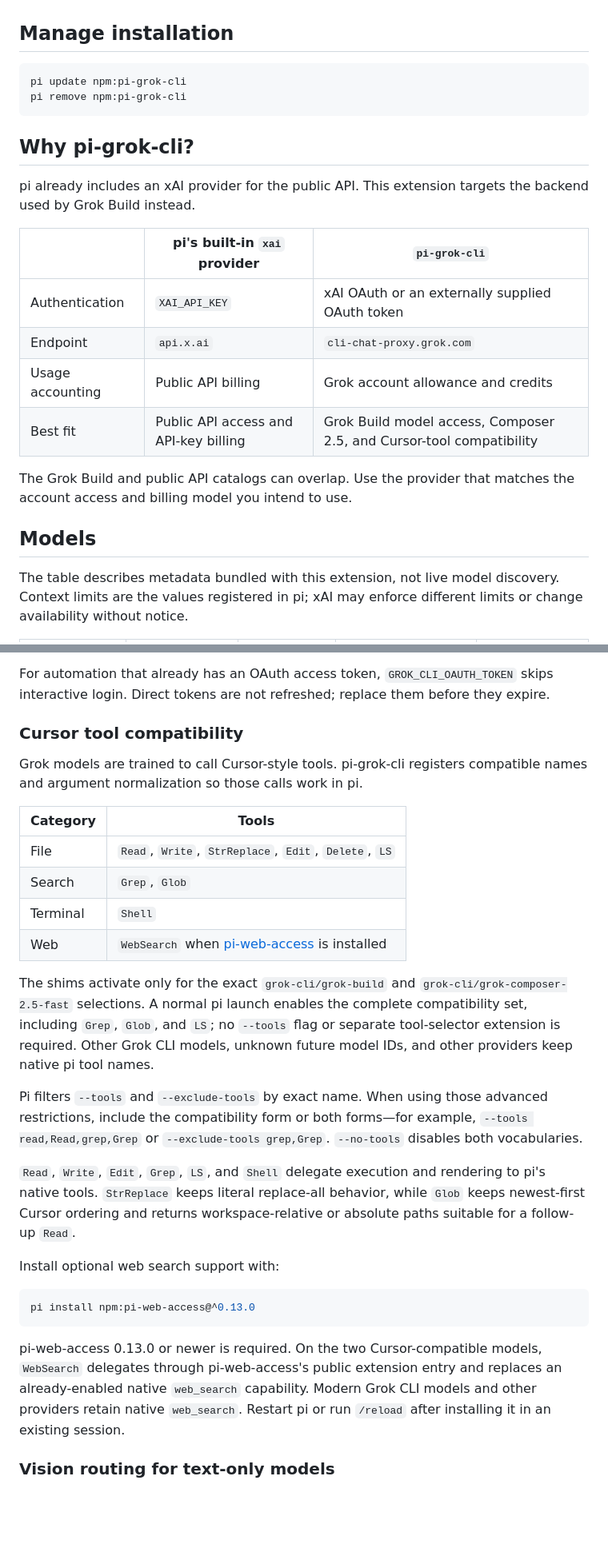
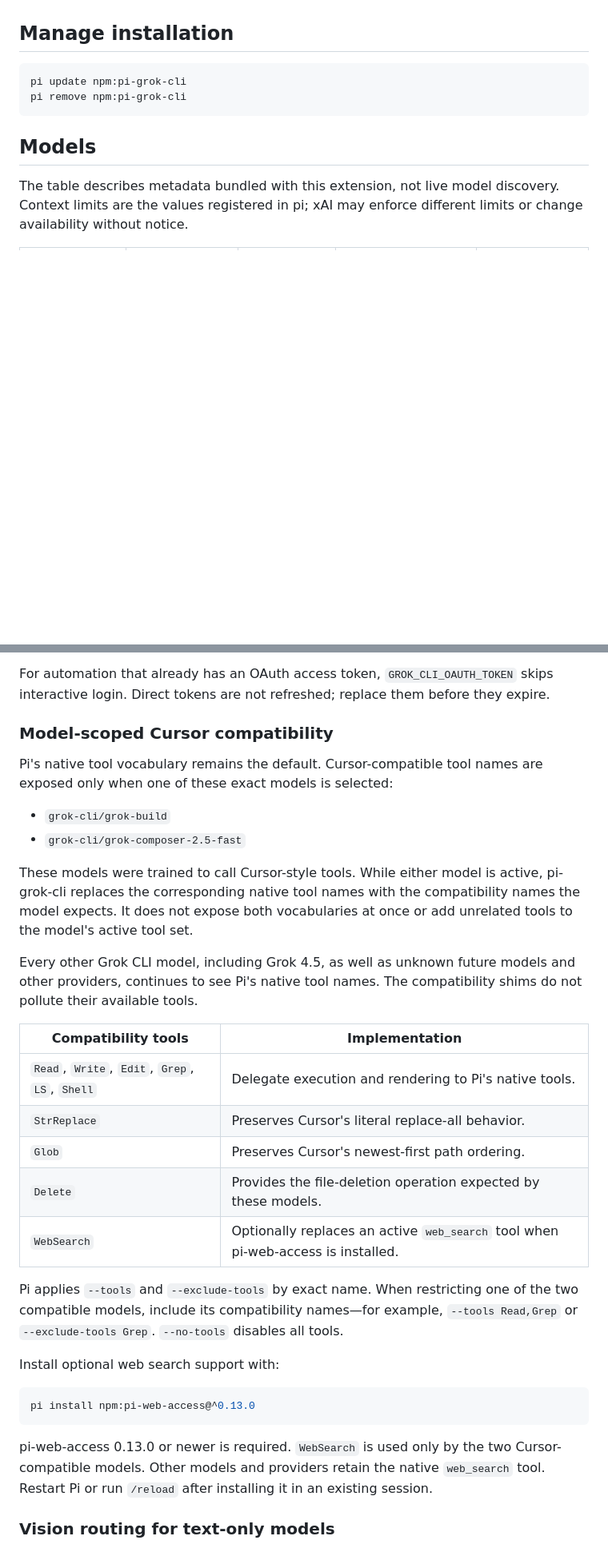
Before and after one commit to kenryu42/pi-grok-cli, a Markdown page: README.md, 2 parts joined by grey strips. Shown at 80% size. GitHub-like rendering; blank space fills up the shorter version.

Commit message:
docs: remove redundant motivation section and clarify model-scoped Cursor tool compatibility documentation

````diff
--- a/README.md
+++ b/README.md
@@ -64,19 +64,6 @@ pi update npm:pi-grok-cli
 pi remove npm:pi-grok-cli
 ```
 
-## Why pi-grok-cli?
-
-pi already includes an xAI provider for the public API. This extension targets the backend used by Grok Build instead.
-
-| | pi's built-in `xai` provider | `pi-grok-cli` |
-| --- | --- | --- |
-| Authentication | `XAI_API_KEY` | xAI OAuth or an externally supplied OAuth token |
-| Endpoint | `api.x.ai` | `cli-chat-proxy.grok.com` |
-| Usage accounting | Public API billing | Grok account allowance and credits |
-| Best fit | Public API access and API-key billing | Grok Build model access, Composer 2.5, and Cursor-tool compatibility |
-
-The Grok Build and public API catalogs can overlap. Use the provider that matches the account access and billing model you intend to use.
-
 ## Models
 
 The table describes metadata bundled with this extension, not live model discovery. Context limits are the values registered in pi; xAI may enforce different limits or change availability without notice.
@@ -107,22 +94,26 @@ When the official Grok Build has a verified `~/.grok/auth.json` entry for the bu
 
 For automation that already has an OAuth access token, `GROK_CLI_OAUTH_TOKEN` skips interactive login. Direct tokens are not refreshed; replace them before they expire.
 
-### Cursor tool compatibility
+### Model-scoped Cursor compatibility
 
-Grok models are trained to call Cursor-style tools. pi-grok-cli registers compatible names and argument normalization so those calls work in pi.
+Pi's native tool vocabulary remains the default. Cursor-compatible tool names are exposed only when one of these exact models is selected:
 
-| Category | Tools |
+- `grok-cli/grok-build`
+- `grok-cli/grok-composer-2.5-fast`
+
+These models were trained to call Cursor-style tools. While either model is active, pi-grok-cli replaces the corresponding native tool names with the compatibility names the model expects. It does not expose both vocabularies at once or add unrelated tools to the model's active tool set.
+
+Every other Grok CLI model, including Grok 4.5, as well as unknown future models and other providers, continues to see Pi's native tool names. The compatibility shims do not pollute their available tools.
+
+| Compatibility tools | Implementation |
 | --- | --- |
-| File | `Read`, `Write`, `StrReplace`, `Edit`, `Delete`, `LS` |
-| Search | `Grep`, `Glob` |
-| Terminal | `Shell` |
-| Web | `WebSearch` when [pi-web-access](https://www.npmjs.com/package/pi-web-access) is installed |
+| `Read`, `Write`, `Edit`, `Grep`, `LS`, `Shell` | Delegate execution and rendering to Pi's native tools. |
+| `StrReplace` | Preserves Cursor's literal replace-all behavior. |
+| `Glob` | Preserves Cursor's newest-first path ordering. |
+| `Delete` | Provides the file-deletion operation expected by these models. |
+| `WebSearch` | Optionally replaces an active `web_search` tool when pi-web-access is installed. |
 
-The shims activate only for the exact `grok-cli/grok-build` and `grok-cli/grok-composer-2.5-fast` selections. A normal pi launch enables the complete compatibility set, including `Grep`, `Glob`, and `LS`; no `--tools` flag or separate tool-selector extension is required. Other Grok CLI models, unknown future model IDs, and other providers keep native pi tool names.
-
-Pi filters `--tools` and `--exclude-tools` by exact name. When using those advanced restrictions, include the compatibility form or both forms—for example, `--tools read,Read,grep,Grep` or `--exclude-tools grep,Grep`. `--no-tools` disables both vocabularies.
-
-`Read`, `Write`, `Edit`, `Grep`, `LS`, and `Shell` delegate execution and rendering to pi's native tools. `StrReplace` keeps literal replace-all behavior, while `Glob` keeps newest-first Cursor ordering and returns workspace-relative or absolute paths suitable for a follow-up `Read`.
+Pi applies `--tools` and `--exclude-tools` by exact name. When restricting one of the two compatible models, include its compatibility names—for example, `--tools Read,Grep` or `--exclude-tools Grep`. `--no-tools` disables all tools.
 
 Install optional web search support with:
 
@@ -130,7 +121,7 @@ Install optional web search support with:
 pi install npm:pi-web-access@^0.13.0
 ```
 
-pi-web-access 0.13.0 or newer is required. On the two Cursor-compatible models, `WebSearch` delegates through pi-web-access's public extension entry and replaces an already-enabled native `web_search` capability. Modern Grok CLI models and other providers retain native `web_search`. Restart pi or run `/reload` after installing it in an existing session.
+pi-web-access 0.13.0 or newer is required. `WebSearch` is used only by the two Cursor-compatible models. Other models and providers retain the native `web_search` tool. Restart Pi or run `/reload` after installing it in an existing session.
 
 ### Vision routing for text-only models
 
````
Also changed, not shown: other parts of README.md (+0 -1 lines).
